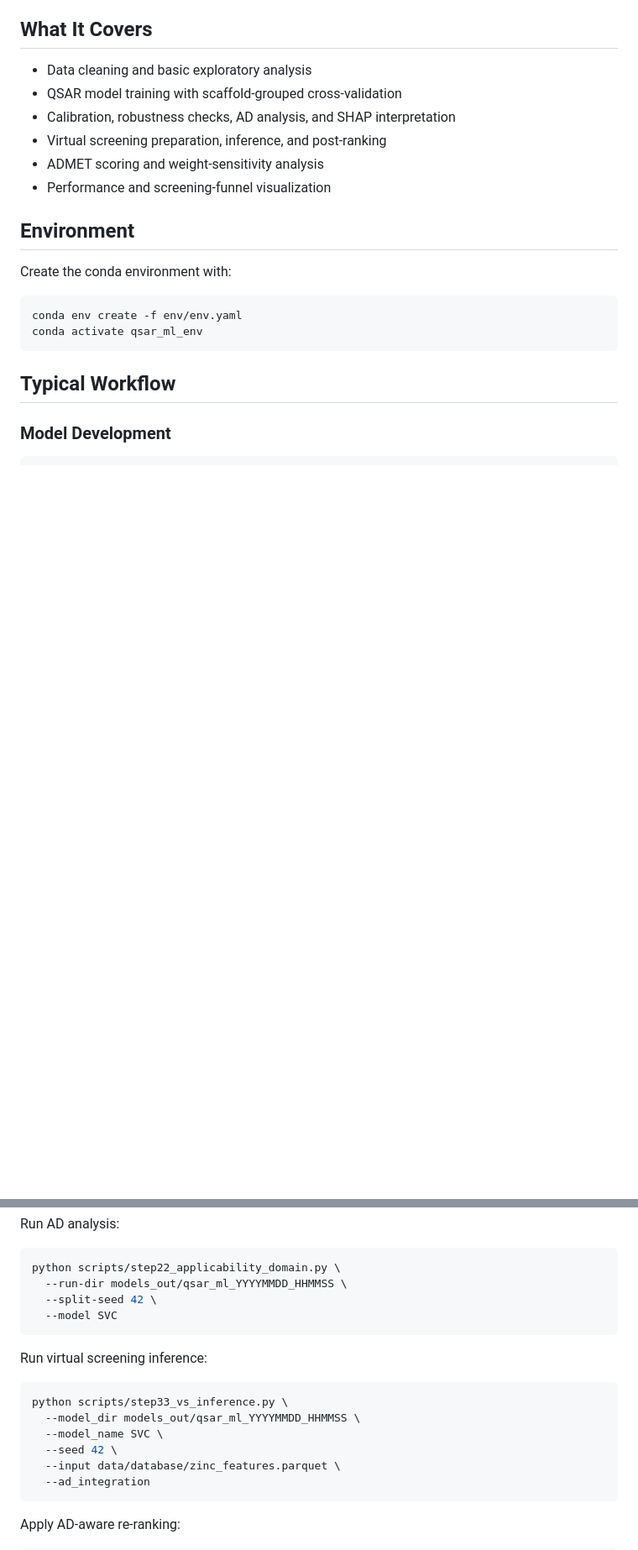
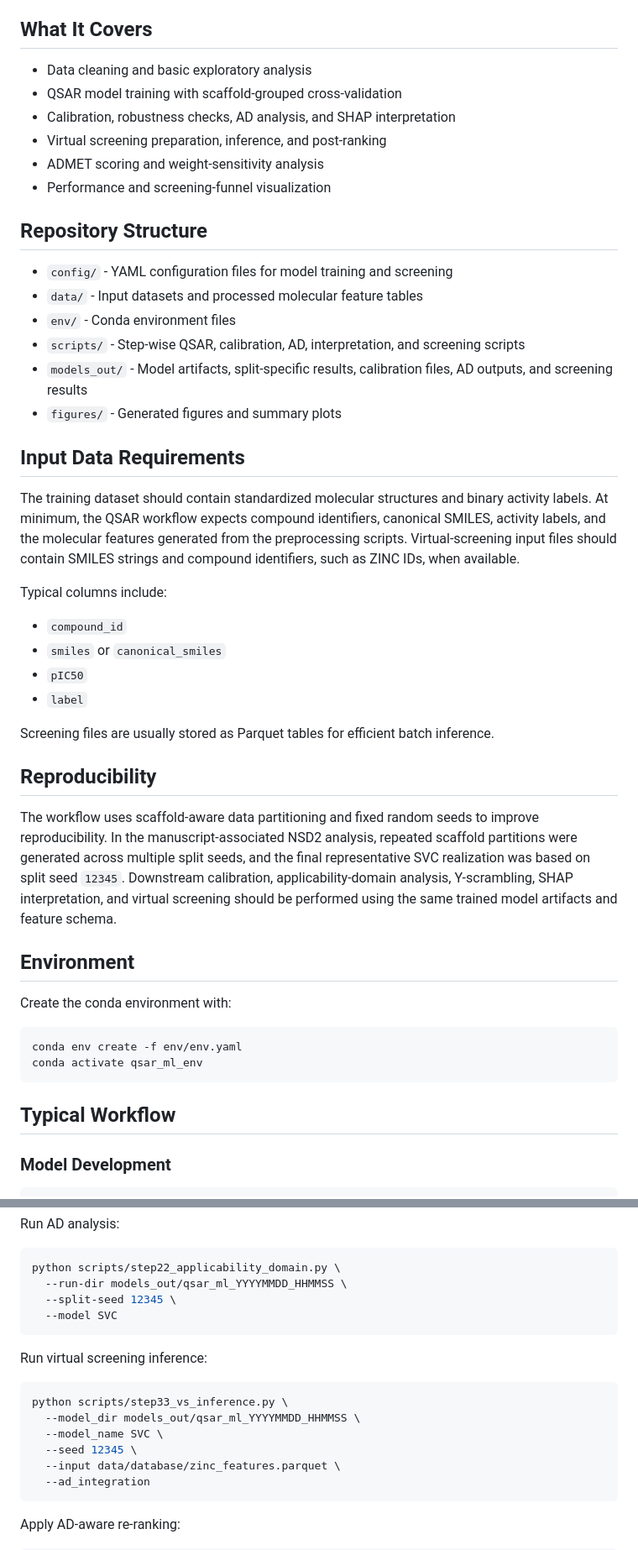
Before and after one commit to Toby-Lo/ML_QSAR_pipline, a Markdown page: README.md, 2 parts joined by grey strips. Shown at 84% size. GitHub-like rendering; blank space fills up the shorter version.

````diff
--- a/README.md
+++ b/README.md
@@ -10,6 +10,32 @@ This repository contains an end-to-end QSAR and virtual screening workflow for b
 - Virtual screening preparation, inference, and post-ranking
 - ADMET scoring and weight-sensitivity analysis
 - Performance and screening-funnel visualization
+
+## Repository Structure
+
+- `config/` - YAML configuration files for model training and screening
+- `data/` - Input datasets and processed molecular feature tables
+- `env/` - Conda environment files
+- `scripts/` - Step-wise QSAR, calibration, AD, interpretation, and screening scripts
+- `models_out/` - Model artifacts, split-specific results, calibration files, AD outputs, and screening results
+- `figures/` - Generated figures and summary plots
+
+## Input Data Requirements
+
+The training dataset should contain standardized molecular structures and binary activity labels. At minimum, the QSAR workflow expects compound identifiers, canonical SMILES, activity labels, and the molecular features generated from the preprocessing scripts. Virtual-screening input files should contain SMILES strings and compound identifiers, such as ZINC IDs, when available.
+
+Typical columns include:
+
+- `compound_id`
+- `smiles` or `canonical_smiles`
+- `pIC50`
+- `label`
+
+Screening files are usually stored as Parquet tables for efficient batch inference.
+
+## Reproducibility
+
+The workflow uses scaffold-aware data partitioning and fixed random seeds to improve reproducibility. In the manuscript-associated NSD2 analysis, repeated scaffold partitions were generated across multiple split seeds, and the final representative SVC realization was based on split seed `12345`. Downstream calibration, applicability-domain analysis, Y-scrambling, SHAP interpretation, and virtual screening should be performed using the same trained model artifacts and feature schema.
 
 ## Environment
 
@@ -63,7 +89,7 @@ Run AD analysis:
 ```bash
 python scripts/step22_applicability_domain.py \
   --run-dir models_out/qsar_ml_YYYYMMDD_HHMMSS \
-  --split-seed 42 \
+  --split-seed 12345 \
   --model SVC
 ```
 
@@ -73,7 +99,7 @@ Run virtual screening inference:
 python scripts/step33_vs_inference.py \
   --model_dir models_out/qsar_ml_YYYYMMDD_HHMMSS \
   --model_name SVC \
-  --seed 42 \
+  --seed 12345 \
   --input data/database/zinc_features.parquet \
   --ad_integration
 ```
````
Also changed, not shown: other parts of README.md (+27 -0 lines).
